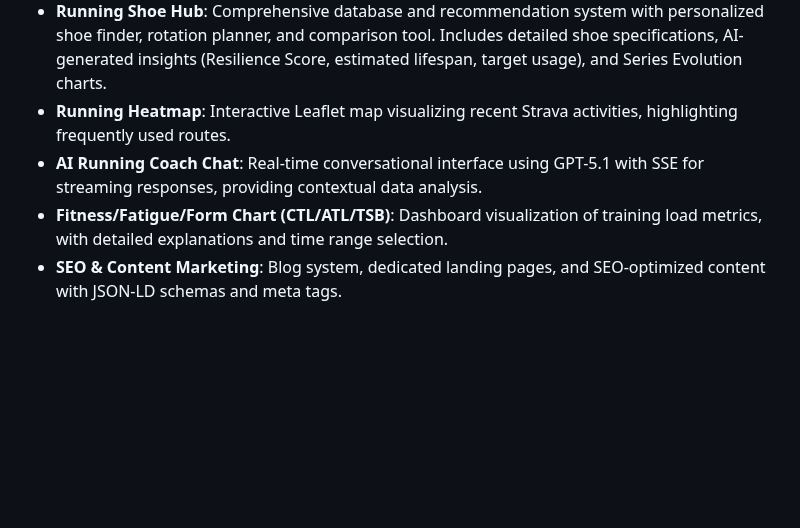
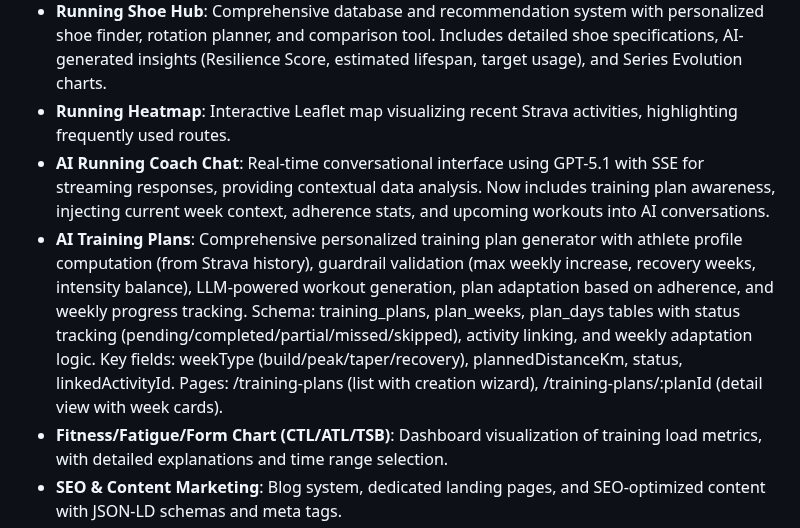
Before and after one commit to biserd/AIRunningTracker, a Markdown page: replit.md, the part around the change. GitHub-like rendering; blank space fills up the shorter version.

Commit message:
Add comprehensive training plan generation and AI coach features
Update documentation to include AI Running Coach Chat enhancements and the new AI Training Plans feature, detailing schema, fields, and associated pages.

Replit-Commit-Author: Agent
Replit-Commit-Session-Id: 01cd8013-63da-438e-a195-4cf39f3515c2
Replit-Commit-Checkpoint-Type: full_checkpoint
Replit-Commit-Event-Id: 096026a5-4a6c-4c57-8730-4dbe8a168035
Replit-Commit-Screenshot-Url: https://storage.googleapis.com/screenshot-production-us-central1/b13af9a6-2dde-4df5-bbce-bbaaba898ea4/01cd8013-63da-438e-a195-4cf39f3515c2/4rRCu8g

```diff
--- a/replit.md
+++ b/replit.md
@@ -35,7 +35,8 @@ Preferred communication style: Simple, everyday language.
 - **Free Tools Section**: Dedicated `/tools` section with SEO-optimized calculators and analyzers, supporting Strava auto-fetch or manual entry.
 - **Running Shoe Hub**: Comprehensive database and recommendation system with personalized shoe finder, rotation planner, and comparison tool. Includes detailed shoe specifications, AI-generated insights (Resilience Score, estimated lifespan, target usage), and Series Evolution charts.
 - **Running Heatmap**: Interactive Leaflet map visualizing recent Strava activities, highlighting frequently used routes.
-- **AI Running Coach Chat**: Real-time conversational interface using GPT-5.1 with SSE for streaming responses, providing contextual data analysis.
+- **AI Running Coach Chat**: Real-time conversational interface using GPT-5.1 with SSE for streaming responses, providing contextual data analysis. Now includes training plan awareness, injecting current week context, adherence stats, and upcoming workouts into AI conversations.
+- **AI Training Plans**: Comprehensive personalized training plan generator with athlete profile computation (from Strava history), guardrail validation (max weekly increase, recovery weeks, intensity balance), LLM-powered workout generation, plan adaptation based on adherence, and weekly progress tracking. Schema: training_plans, plan_weeks, plan_days tables with status tracking (pending/completed/partial/missed/skipped), activity linking, and weekly adaptation logic. Key fields: weekType (build/peak/taper/recovery), plannedDistanceKm, status, linkedActivityId. Pages: /training-plans (list with creation wizard), /training-plans/:planId (detail view with week cards).
 - **Fitness/Fatigue/Form Chart (CTL/ATL/TSB)**: Dashboard visualization of training load metrics, with detailed explanations and time range selection.
 - **SEO & Content Marketing**: Blog system, dedicated landing pages, and SEO-optimized content with JSON-LD schemas and meta tags.
 - **Mobile Authentication**: JWT-based authentication for native mobile apps, including refresh tokens and session management.
```
